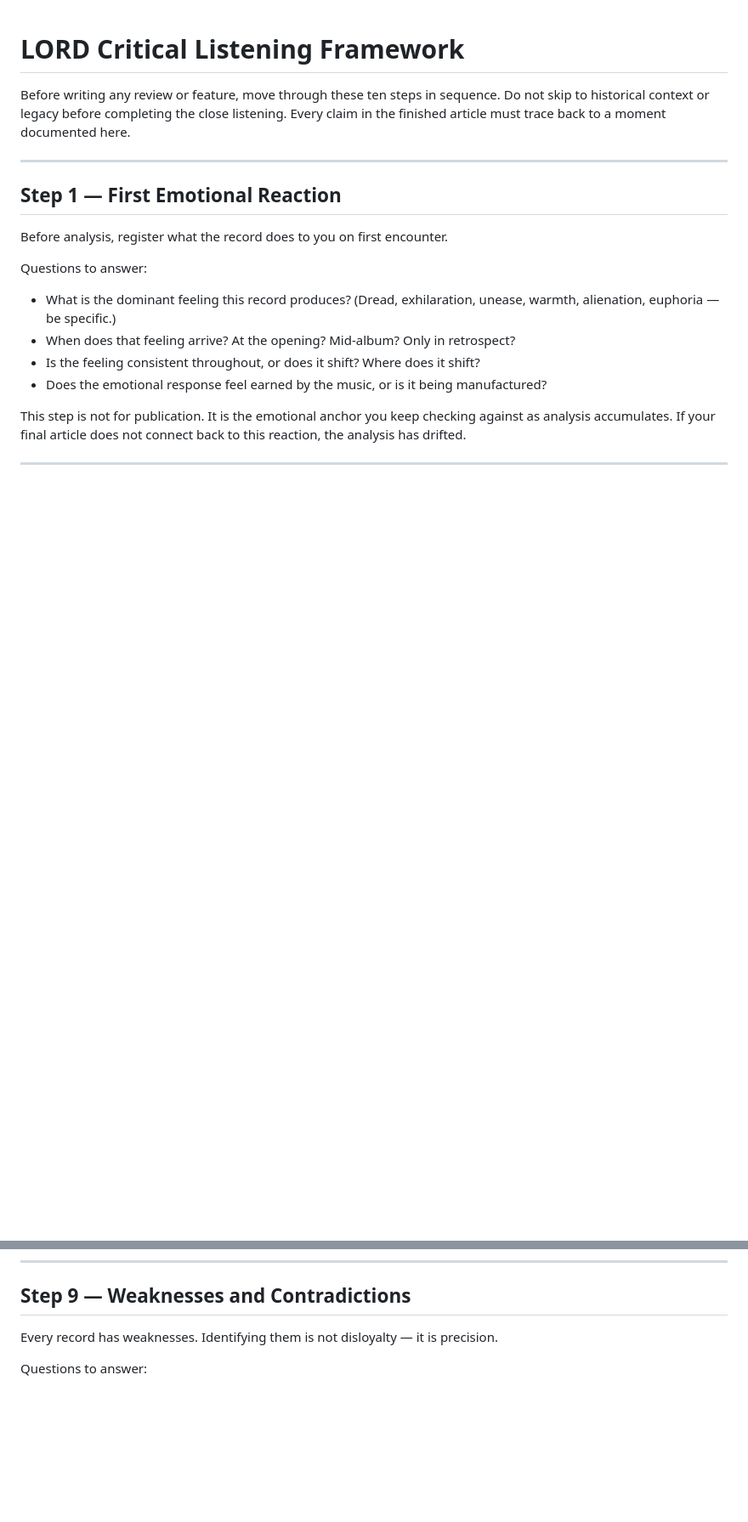
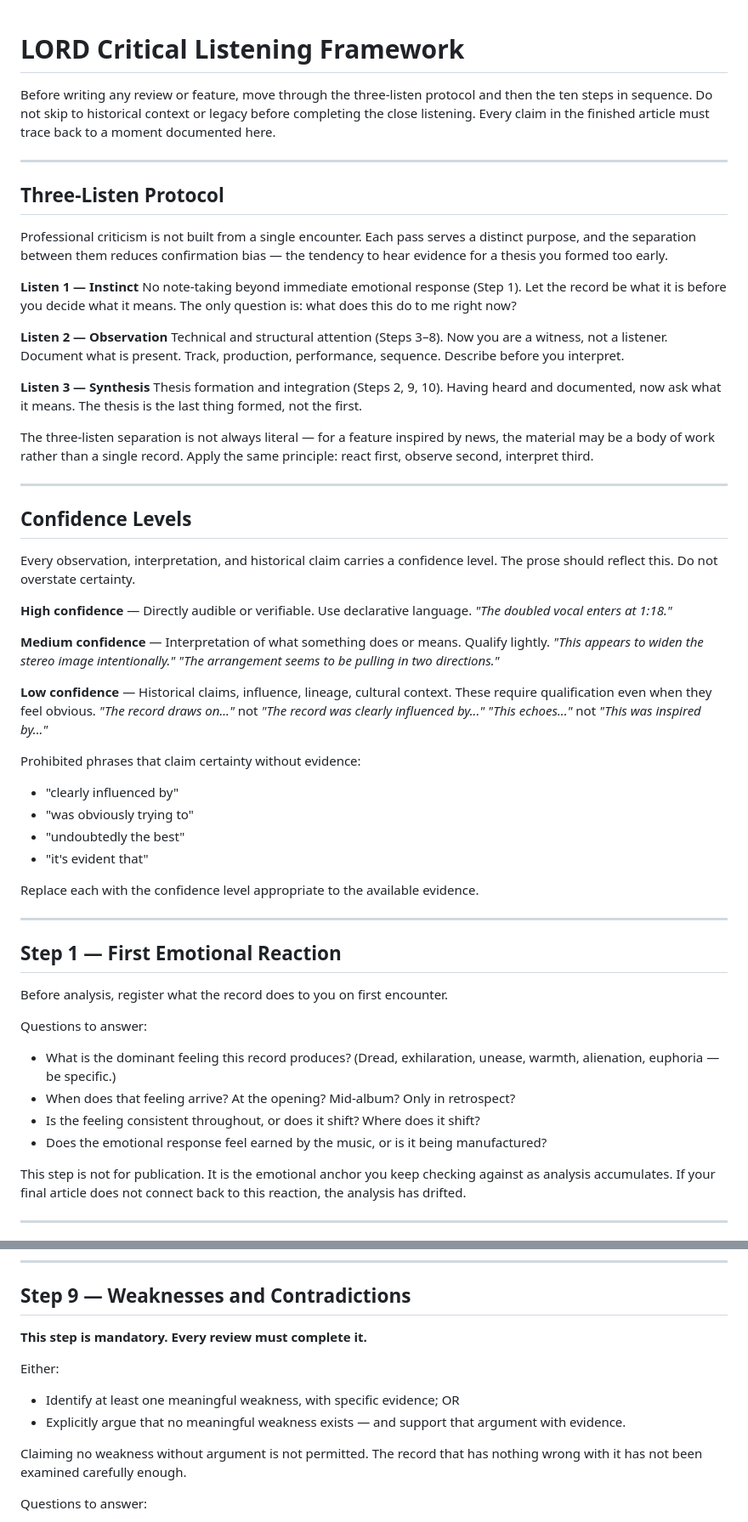
Before and after one commit to grovesswg-cloud/pubsitemap, a Markdown page: automation/editorial/listening_framework.md, 2 parts joined by grey strips. Shown at 85% size. GitHub-like rendering; blank space fills up the shorter version.

Commit message:
refine(pr-008): four pre-merge improvements from editorial review
Per review feedback:

1. Three-Listen Protocol — preamble to listening_framework.md establishes
   Listen 1 (instinct only), Listen 2 (technical observation), Listen 3
   (thesis formation). Separating the passes reduces confirmation bias.

2. Confidence Levels — added to listening_framework.md: observation (high),
   interpretation (medium), historical claim (low). Prohibits certainty phrases
   like "clearly influenced by" and "was obviously trying to" in favour of
   language that matches the actual evidence available.

3. Mandatory Weaknesses — Step 9 now explicitly required. Every review must
   either name a meaningful weakness with evidence, or argue explicitly that
   none exists — also with evidence. Silence on weaknesses is not permitted.

4. Counterargument — new section in criticism_framework.md before rating
   assignment. Requires the critic to ask "why might a reasonable critic
   disagree?" before finalising any thesis. The counterargument does not appear
   in the article — it is a check on the reasoning.

Co-Authored-By: Claude Sonnet 4.6 <noreply@anthropic.com>
Claude-Session: https://claude.ai/code/session_018Wmhf6F2YvNgWQRgE3ohLP

```diff
--- a/automation/editorial/listening_framework.md
+++ b/automation/editorial/listening_framework.md
@@ -1,8 +1,63 @@
 # LORD Critical Listening Framework
 
-Before writing any review or feature, move through these ten steps in sequence.
-Do not skip to historical context or legacy before completing the close listening.
-Every claim in the finished article must trace back to a moment documented here.
+Before writing any review or feature, move through the three-listen protocol and
+then the ten steps in sequence. Do not skip to historical context or legacy before
+completing the close listening. Every claim in the finished article must trace back
+to a moment documented here.
+
+---
+
+## Three-Listen Protocol
+
+Professional criticism is not built from a single encounter. Each pass serves a
+distinct purpose, and the separation between them reduces confirmation bias —
+the tendency to hear evidence for a thesis you formed too early.
+
+**Listen 1 — Instinct**
+No note-taking beyond immediate emotional response (Step 1).
+Let the record be what it is before you decide what it means.
+The only question is: what does this do to me right now?
+
+**Listen 2 — Observation**
+Technical and structural attention (Steps 3–8).
+Now you are a witness, not a listener. Document what is present.
+Track, production, performance, sequence. Describe before you interpret.
+
+**Listen 3 — Synthesis**
+Thesis formation and integration (Steps 2, 9, 10).
+Having heard and documented, now ask what it means.
+The thesis is the last thing formed, not the first.
+
+The three-listen separation is not always literal — for a feature inspired by news,
+the material may be a body of work rather than a single record. Apply the same
+principle: react first, observe second, interpret third.
+
+---
+
+## Confidence Levels
+
+Every observation, interpretation, and historical claim carries a confidence level.
+The prose should reflect this. Do not overstate certainty.
+
+**High confidence** — Directly audible or verifiable. Use declarative language.
+*"The doubled vocal enters at 1:18."*
+
+**Medium confidence** — Interpretation of what something does or means. Qualify lightly.
+*"This appears to widen the stereo image intentionally."*
+*"The arrangement seems to be pulling in two directions."*
+
+**Low confidence** — Historical claims, influence, lineage, cultural context.
+These require qualification even when they feel obvious.
+*"The record draws on..."* not *"The record was clearly influenced by..."*
+*"This echoes..."* not *"This was inspired by..."*
+
+Prohibited phrases that claim certainty without evidence:
+- "clearly influenced by"
+- "was obviously trying to"
+- "undoubtedly the best"
+- "it's evident that"
+
+Replace each with the confidence level appropriate to the available evidence.
 
 ---
 
@@ -125,7 +180,14 @@ Questions to answer:
 
 ## Step 9 — Weaknesses and Contradictions
 
-Every record has weaknesses. Identifying them is not disloyalty — it is precision.
+**This step is mandatory. Every review must complete it.**
+
+Either:
+- Identify at least one meaningful weakness, with specific evidence; OR
+- Explicitly argue that no meaningful weakness exists — and support that argument with evidence.
+
+Claiming no weakness without argument is not permitted. The record that has nothing wrong
+with it has not been examined carefully enough.
 
 Questions to answer:
 - What is the most significant flaw in this record? (Not a quibble — the thing that limits it from being what it wants to be.)
```
Also changed, not shown: automation/editorial/criticism_framework.md (+24 -0 lines).
